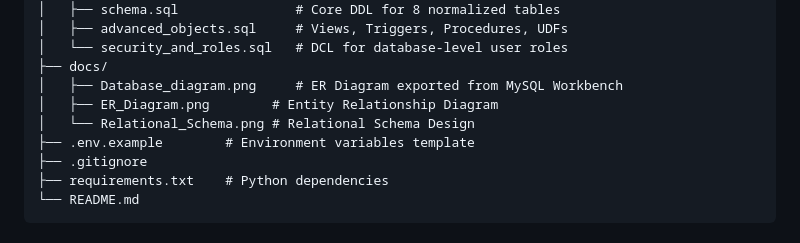
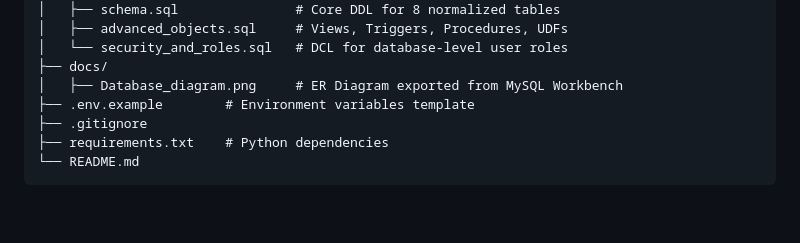
Before and after one commit to Tung231/Project05_Restaurant_management_system, a Markdown page: README.md, the part around the change. Rendered like a GitHub page; blank space fills up the shorter version.

```diff
--- a/README.md
+++ b/README.md
@@ -63,8 +63,6 @@ Project05_Restaurant_management_system/
 │   └── security_and_roles.sql   # DCL for database-level user roles
 ├── docs/
 │   ├── Database_diagram.png     # ER Diagram exported from MySQL Workbench
-│   ├── ER_Diagram.png        # Entity Relationship Diagram
-│   └── Relational_Schema.png # Relational Schema Design
 ├── .env.example        # Environment variables template
 ├── .gitignore
 ├── requirements.txt    # Python dependencies
```
